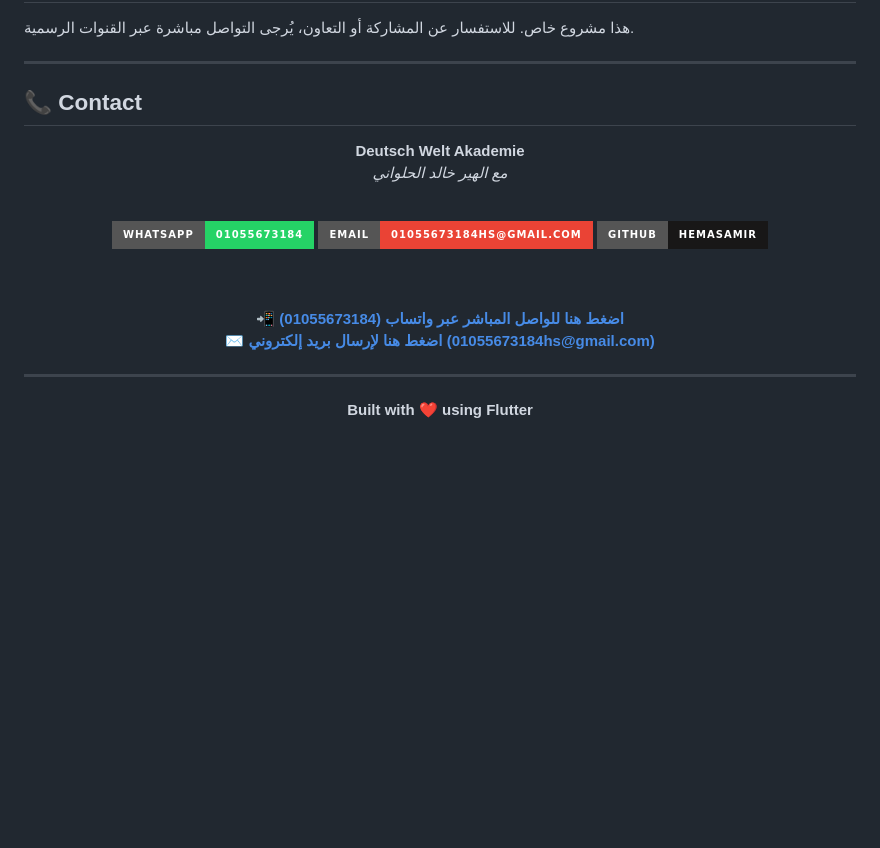
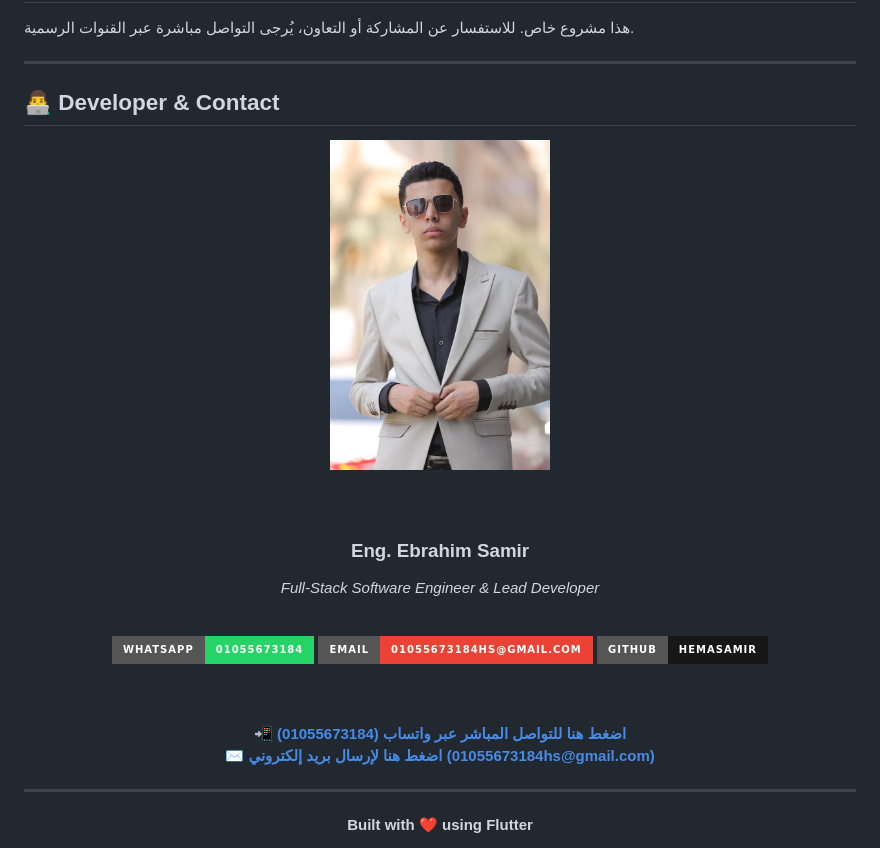
Before and after one commit to HEMASAMIR/Deutsh_welt_application, a Markdown page: README.md, the part around the change. Rendered like a GitHub page; pictures changed too: assets/images/developer.jpg (added); badges without logos; blank space fills up the shorter version.

Commit message:
feat: add developer profile photo to README and assets

```diff
--- a/README.md
+++ b/README.md
@@ -288,12 +288,16 @@ flutter build web --release
 
 ---
 
-## 📞 Contact
+## 👨‍💻 Developer & Contact
 
 <div align="center">
 
-**Deutsch Welt Akademie**
-*مع الهير خالد الحلواني*
+<img src="assets/images/developer.jpg" alt="Eng. Ebrahim Samir" width="220" style="border-radius: 20px; box-shadow: 0 8px 16px rgba(0,0,0,0.3);" />
+
+<br/><br/>
+
+### **Eng. Ebrahim Samir**
+*Full-Stack Software Engineer & Lead Developer*
 
 <br/>
 
@@ -309,7 +313,7 @@ flutter build web --release
 
 <br/><br/>
 
-📲 **[اضغط هنا للواصل المباشر عبر واتساب (01055673184)](https://wa.me/201055673184)**
+📲 **[اضغط هنا للتواصل المباشر عبر واتساب (01055673184)](https://wa.me/201055673184)**
 ✉️ **[اضغط هنا لإرسال بريد إلكتروني (01055673184hs@gmail.com)](mailto:01055673184hs@gmail.com)**
 
 </div>
```
